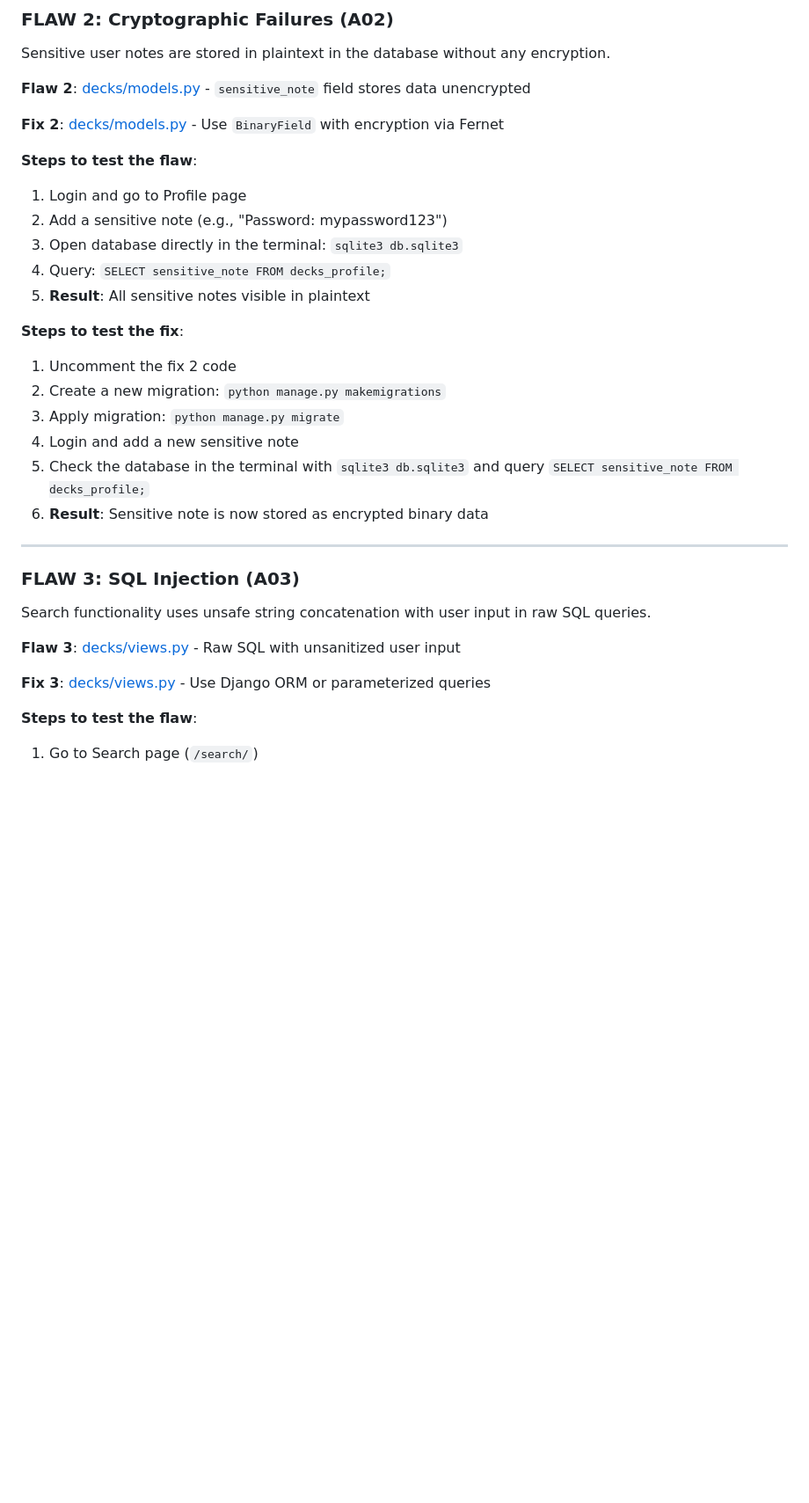
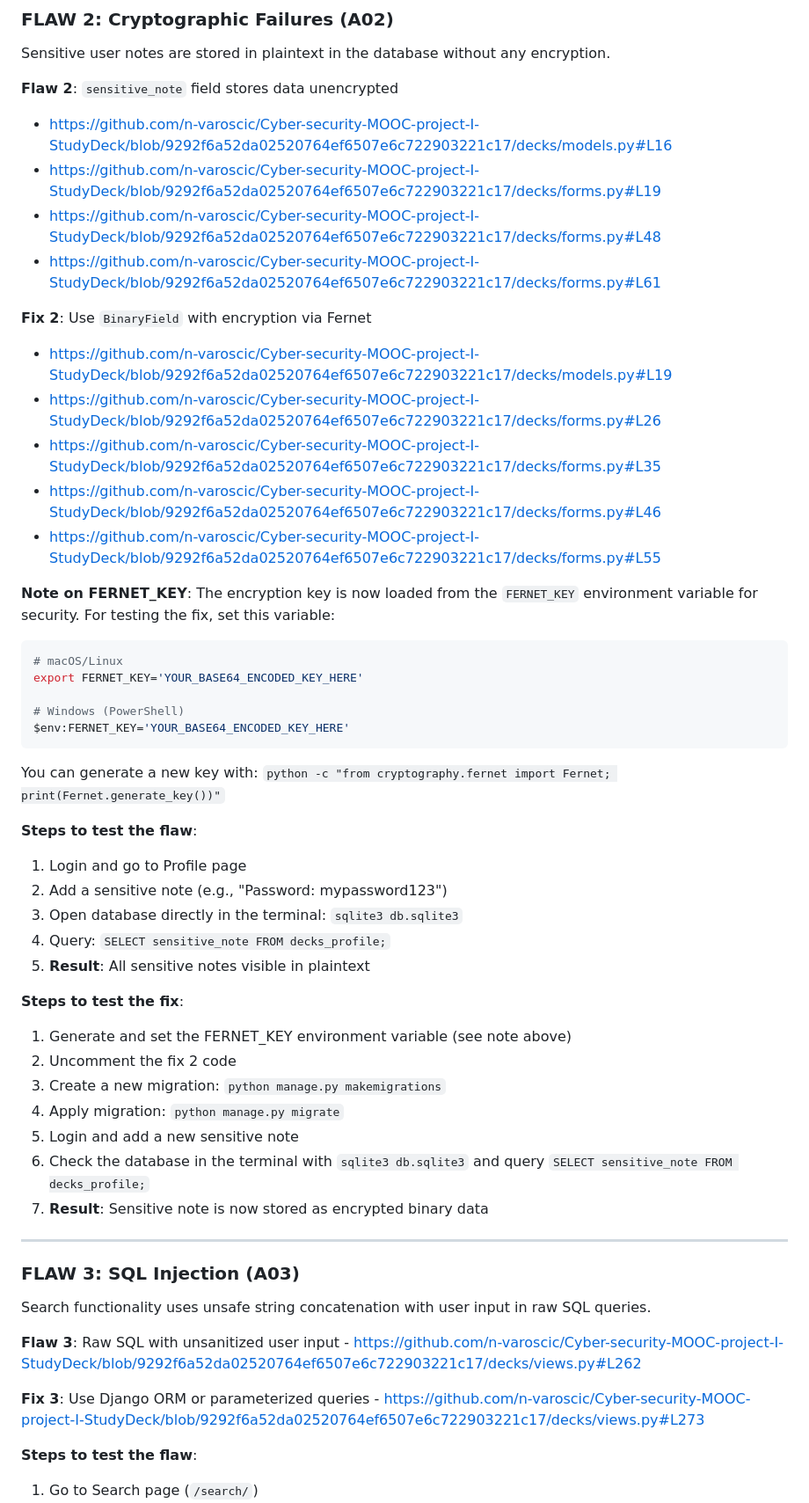
Before and after one commit to n-varoscic/Cyber-security-MOOC-project-I-StudyDeck, a Markdown page: README.md, the part around one of its changes. Shown at 88% size. Rendered like a GitHub page; blank space fills up the shorter version.

````diff
--- a/README.md
+++ b/README.md
@@ -165,9 +167,30 @@ Users can access other users' decks by modifying the deck ID in the URL, bypassi
 
 Sensitive user notes are stored in plaintext in the database without any encryption.
 
-**Flaw 2**: [decks/models.py](decks/models.py#L14) - `sensitive_note` field stores data unencrypted
+**Flaw 2**: `sensitive_note` field stores data unencrypted
+- https://github.com/n-varoscic/Cyber-security-MOOC-project-I-StudyDeck/blob/9292f6a52da02520764ef6507e6c722903221c17/decks/models.py#L16
+- https://github.com/n-varoscic/Cyber-security-MOOC-project-I-StudyDeck/blob/9292f6a52da02520764ef6507e6c722903221c17/decks/forms.py#L19
+- https://github.com/n-varoscic/Cyber-security-MOOC-project-I-StudyDeck/blob/9292f6a52da02520764ef6507e6c722903221c17/decks/forms.py#L48
+- https://github.com/n-varoscic/Cyber-security-MOOC-project-I-StudyDeck/blob/9292f6a52da02520764ef6507e6c722903221c17/decks/forms.py#L61
 
-**Fix 2**: [decks/models.py](decks/models.py#L17) - Use `BinaryField` with encryption via Fernet
+**Fix 2**: Use `BinaryField` with encryption via Fernet
+- https://github.com/n-varoscic/Cyber-security-MOOC-project-I-StudyDeck/blob/9292f6a52da02520764ef6507e6c722903221c17/decks/models.py#L19
+- https://github.com/n-varoscic/Cyber-security-MOOC-project-I-StudyDeck/blob/9292f6a52da02520764ef6507e6c722903221c17/decks/forms.py#L26
+- https://github.com/n-varoscic/Cyber-security-MOOC-project-I-StudyDeck/blob/9292f6a52da02520764ef6507e6c722903221c17/decks/forms.py#L35
+- https://github.com/n-varoscic/Cyber-security-MOOC-project-I-StudyDeck/blob/9292f6a52da02520764ef6507e6c722903221c17/decks/forms.py#L46
+- https://github.com/n-varoscic/Cyber-security-MOOC-project-I-StudyDeck/blob/9292f6a52da02520764ef6507e6c722903221c17/decks/forms.py#L55
+
+**Note on FERNET_KEY**: The encryption key is now loaded from the `FERNET_KEY` environment variable for security. For testing the fix, set this variable:
+
+```bash
+# macOS/Linux
+export FERNET_KEY='YOUR_BASE64_ENCODED_KEY_HERE'
+
+# Windows (PowerShell)
+$env:FERNET_KEY='YOUR_BASE64_ENCODED_KEY_HERE'
+```
+
+You can generate a new key with: `python -c "from cryptography.fernet import Fernet; print(Fernet.generate_key())"`
 
 **Steps to test the flaw**:
 1. Login and go to Profile page
@@ -177,12 +200,13 @@ Sensitive user notes are stored in plaintext in the database without any encrypt
 5. **Result**: All sensitive notes visible in plaintext
 
 **Steps to test the fix**:
-1. Uncomment the fix 2 code
-2. Create a new migration: `python manage.py makemigrations`
-3. Apply migration: `python manage.py migrate`
-4. Login and add a new sensitive note
-5. Check the database in the terminal with `sqlite3 db.sqlite3` and query `SELECT sensitive_note FROM decks_profile;`
-6. **Result**: Sensitive note is now stored as encrypted binary data
+1. Generate and set the FERNET_KEY environment variable (see note above)
+2. Uncomment the fix 2 code
+3. Create a new migration: `python manage.py makemigrations`
+4. Apply migration: `python manage.py migrate`
+5. Login and add a new sensitive note
+6. Check the database in the terminal with `sqlite3 db.sqlite3` and query `SELECT sensitive_note FROM decks_profile;`
+7. **Result**: Sensitive note is now stored as encrypted binary data
 
 ---
 
@@ -190,9 +214,9 @@ Sensitive user notes are stored in plaintext in the database without any encrypt
 
 Search functionality uses unsafe string concatenation with user input in raw SQL queries.
 
-**Flaw 3**: [decks/views.py](decks/views.py#L262) - Raw SQL with unsanitized user input
+**Flaw 3**: Raw SQL with unsanitized user input - https://github.com/n-varoscic/Cyber-security-MOOC-project-I-StudyDeck/blob/9292f6a52da02520764ef6507e6c722903221c17/decks/views.py#L262
 
-**Fix 3**: [decks/views.py](decks/views.py#L273) - Use Django ORM or parameterized queries
+**Fix 3**: Use Django ORM or parameterized queries - https://github.com/n-varoscic/Cyber-security-MOOC-project-I-StudyDeck/blob/9292f6a52da02520764ef6507e6c722903221c17/decks/views.py#L273
 
 **Steps to test the flaw**:
 1. Go to Search page (`/search/`)
````
Also changed, not shown: other parts of README.md (+14 -12 lines).
